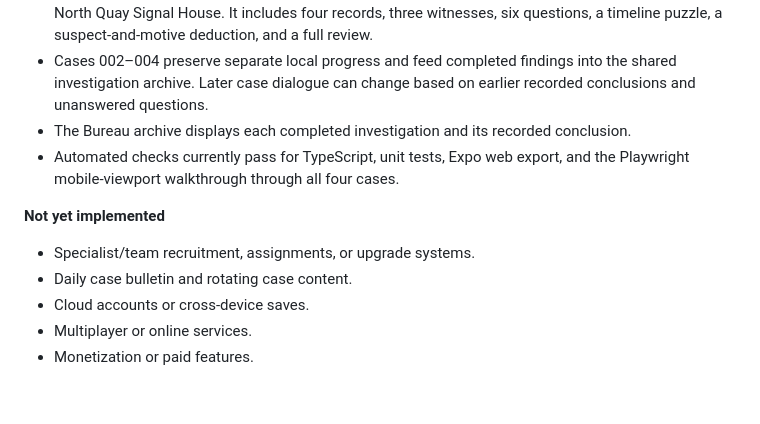
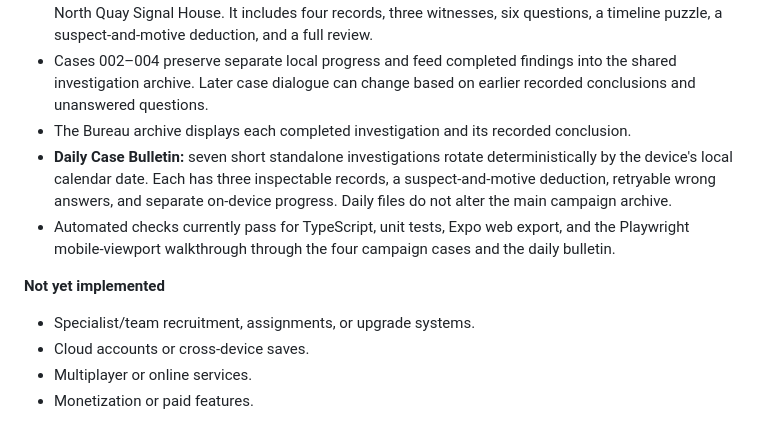
Before and after one commit to appmaking30-cpu/CaseZero, a Markdown page: README.md, the part around the change. Rendered like a GitHub page; blank space fills up the shorter version.

Commit message:
Document daily case bulletin feature

```diff
--- a/README.md
+++ b/README.md
@@ -36,12 +36,12 @@ The canonical app uses Expo Router, React Native, TypeScript, and AsyncStorage f
 - **Case 004 — The Last Signal:** playable continuation following Rowan Vale's missing field recorder to North Quay Signal House. It includes four records, three witnesses, six questions, a timeline puzzle, a suspect-and-motive deduction, and a full review.
 - Cases 002–004 preserve separate local progress and feed completed findings into the shared investigation archive. Later case dialogue can change based on earlier recorded conclusions and unanswered questions.
 - The Bureau archive displays each completed investigation and its recorded conclusion.
-- Automated checks currently pass for TypeScript, unit tests, Expo web export, and the Playwright mobile-viewport walkthrough through all four cases.
+- **Daily Case Bulletin:** seven short standalone investigations rotate deterministically by the device's local calendar date. Each has three inspectable records, a suspect-and-motive deduction, retryable wrong answers, and separate on-device progress. Daily files do not alter the main campaign archive.
+- Automated checks currently pass for TypeScript, unit tests, Expo web export, and the Playwright mobile-viewport walkthrough through the four campaign cases and the daily bulletin.
 
 **Not yet implemented**
 
 - Specialist/team recruitment, assignments, or upgrade systems.
-- Daily case bulletin and rotating case content.
 - Cloud accounts or cross-device saves.
 - Multiplayer or online services.
 - Monetization or paid features.
```
